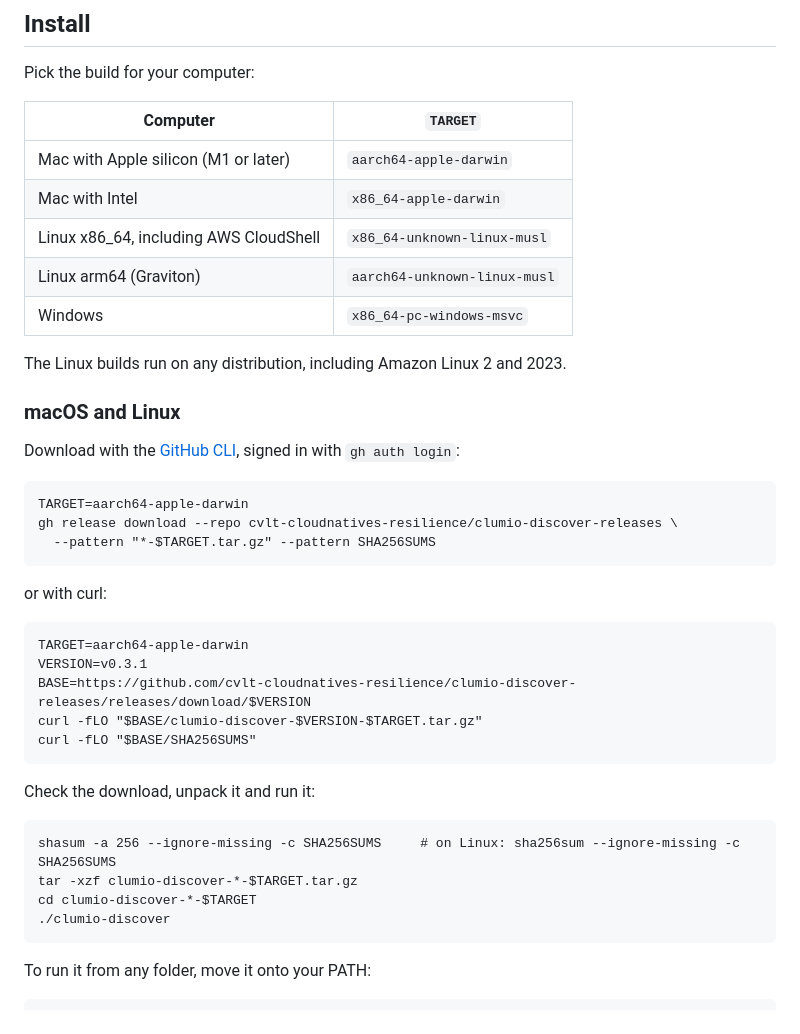
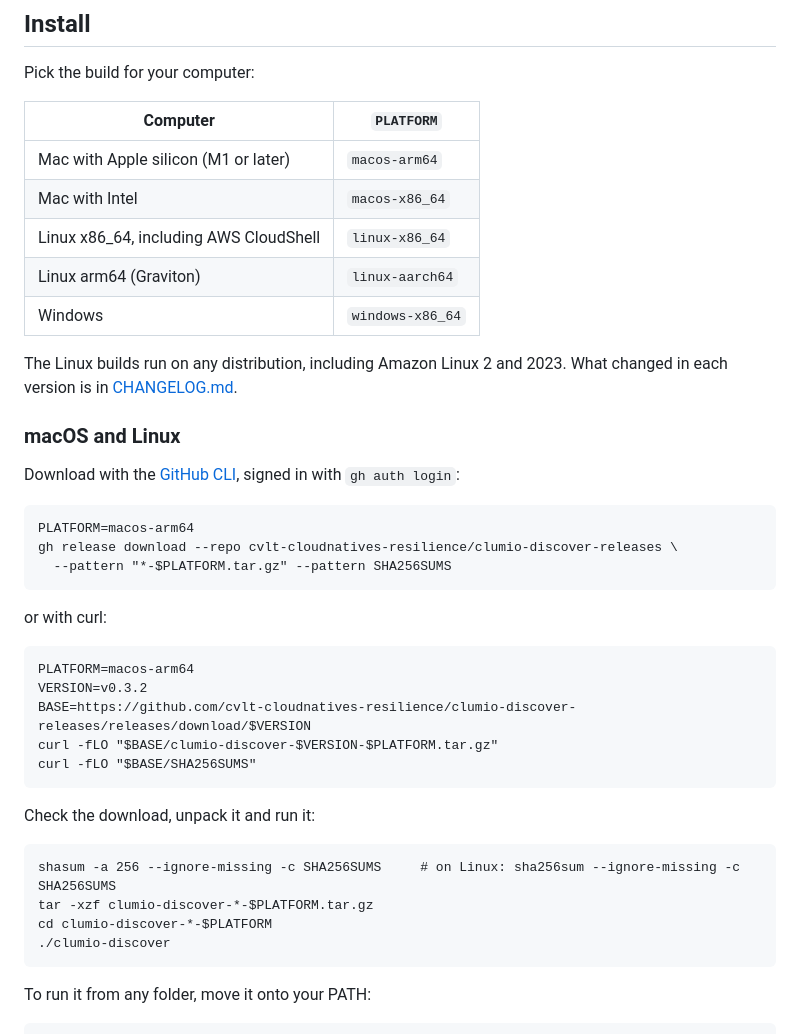
Before and after one commit to cvlt-cloudnatives-resilience/clumio-discover, a Markdown page: README.md, the part around one of its changes. Drawn GitHub-style.

````diff
--- a/README.md
+++ b/README.md
@@ -26,15 +26,16 @@ protected today.
 
 Pick the build for your computer:
 
-| Computer | `TARGET` |
+| Computer | `PLATFORM` |
 |---|---|
-| Mac with Apple silicon (M1 or later) | `aarch64-apple-darwin` |
-| Mac with Intel | `x86_64-apple-darwin` |
-| Linux x86_64, including AWS CloudShell | `x86_64-unknown-linux-musl` |
-| Linux arm64 (Graviton) | `aarch64-unknown-linux-musl` |
-| Windows | `x86_64-pc-windows-msvc` |
+| Mac with Apple silicon (M1 or later) | `macos-arm64` |
+| Mac with Intel | `macos-x86_64` |
+| Linux x86_64, including AWS CloudShell | `linux-x86_64` |
+| Linux arm64 (Graviton) | `linux-aarch64` |
+| Windows | `windows-x86_64` |
 
 The Linux builds run on any distribution, including Amazon Linux 2 and 2023.
+What changed in each version is in [CHANGELOG.md](CHANGELOG.md).
 
 ### macOS and Linux
 
@@ -42,18 +43,18 @@ Download with the [GitHub CLI](https://cli.github.com), signed in with
 `gh auth login`:
 
 ```
-TARGET=aarch64-apple-darwin
+PLATFORM=macos-arm64
 gh release download --repo cvlt-cloudnatives-resilience/clumio-discover-releases \
-  --pattern "*-$TARGET.tar.gz" --pattern SHA256SUMS
+  --pattern "*-$PLATFORM.tar.gz" --pattern SHA256SUMS
 ```
 
 or with curl:
 
 ```
-TARGET=aarch64-apple-darwin
-VERSION=v0.3.1
+PLATFORM=macos-arm64
+VERSION=v0.3.2
 BASE=https://github.com/cvlt-cloudnatives-resilience/clumio-discover-releases/releases/download/$VERSION
-curl -fLO "$BASE/clumio-discover-$VERSION-$TARGET.tar.gz"
+curl -fLO "$BASE/clumio-discover-$VERSION-$PLATFORM.tar.gz"
 curl -fLO "$BASE/SHA256SUMS"
 ```
 
@@ -61,8 +62,8 @@ Check the download, unpack it and run it:
 
 ```
 shasum -a 256 --ignore-missing -c SHA256SUMS     # on Linux: sha256sum --ignore-missing -c SHA256SUMS
-tar -xzf clumio-discover-*-$TARGET.tar.gz
-cd clumio-discover-*-$TARGET
+tar -xzf clumio-discover-*-$PLATFORM.tar.gz
+cd clumio-discover-*-$PLATFORM
 ./clumio-discover
 ```
 
````
Also changed, not shown: other parts of README.md (+11 -11 lines), CHANGELOG.md (added, +24 -0 lines), image copy.png (added), 3 other files.
